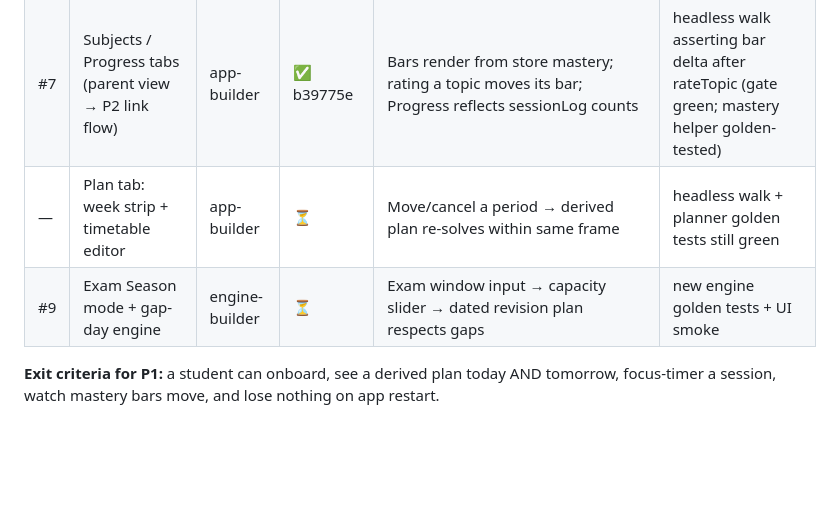
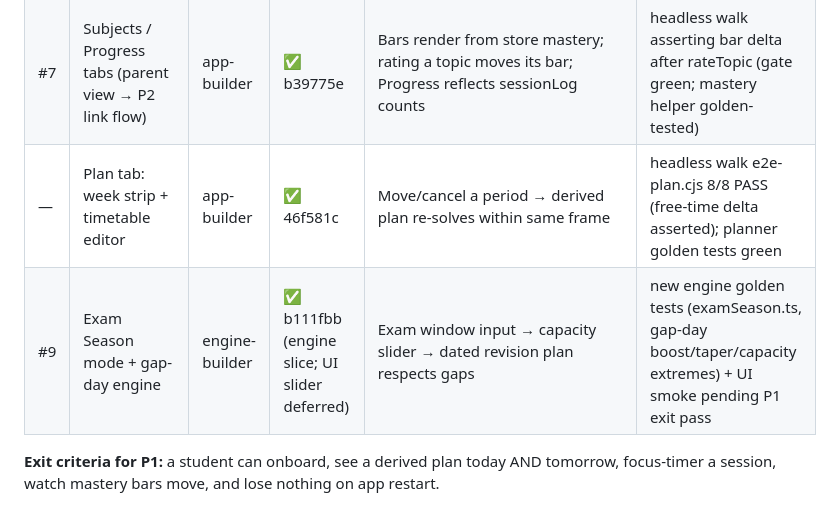
Before and after one commit to Devyansh-Gupta/abhyas, a Markdown page: docs/MASTER-PLAN.md, the part around the change. GitHub-like rendering; blank space fills up the shorter version.

Commit message:
docs: master-plan synced — Plan tab + #9 engine slice landed with walk/gate evidence

```diff
--- a/docs/MASTER-PLAN.md
+++ b/docs/MASTER-PLAN.md
@@ -33,8 +33,8 @@ Priority order below reflects dependency + risk (adapter seam BEFORE UI expansio
 | — | **Store persistence adapter seam** (prerequisite slice of #8) | data-layer | ✅ merged 0ae06b7 | `useApp` accepts injectable persistence; existing actions route through it; all current tests pass unchanged | turbo suite green + new seam unit test |
 | #8 | SQLite persistence (repo layer) | data-layer | 🔄 code merged, on-device proof pending | Kill app → reopen → topics/plan/streak intact; Drizzle migrations run on device DB; live queries feed Today | schema tests + device kill/reopen manual proof + turbo green (9 repo tests in gate) |
 | #7 | Subjects / Progress tabs (parent view → P2 link flow) | app-builder | ✅ b39775e | Bars render from store mastery; rating a topic moves its bar; Progress reflects sessionLog counts | headless walk asserting bar delta after rateTopic (gate green; mastery helper golden-tested) |
-| — | Plan tab: week strip + timetable editor | app-builder | ⏳ | Move/cancel a period → derived plan re-solves within same frame | headless walk + planner golden tests still green |
-| #9 | Exam Season mode + gap-day engine | engine-builder | ⏳ | Exam window input → capacity slider → dated revision plan respects gaps | new engine golden tests + UI smoke |
+| — | Plan tab: week strip + timetable editor | app-builder | ✅ 46f581c | Move/cancel a period → derived plan re-solves within same frame | headless walk e2e-plan.cjs 8/8 PASS (free-time delta asserted); planner golden tests green |
+| #9 | Exam Season mode + gap-day engine | engine-builder | ✅ b111fbb (engine slice; UI slider deferred) | Exam window input → capacity slider → dated revision plan respects gaps | new engine golden tests (examSeason.ts, gap-day boost/taper/capacity extremes) + UI smoke pending P1 exit pass |
 
 **Exit criteria for P1:** a student can onboard, see a derived plan today AND tomorrow, focus-timer a session, watch mastery bars move, and lose nothing on app restart.
 
```
